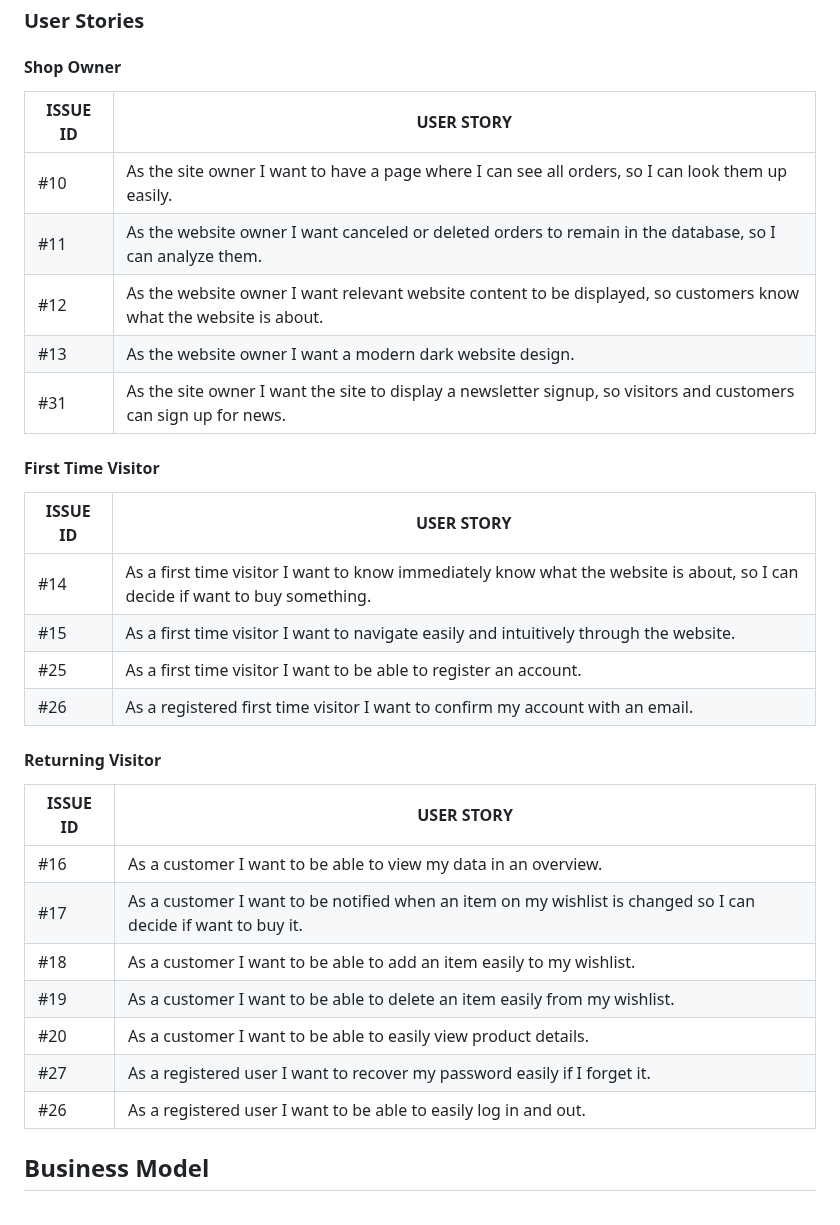
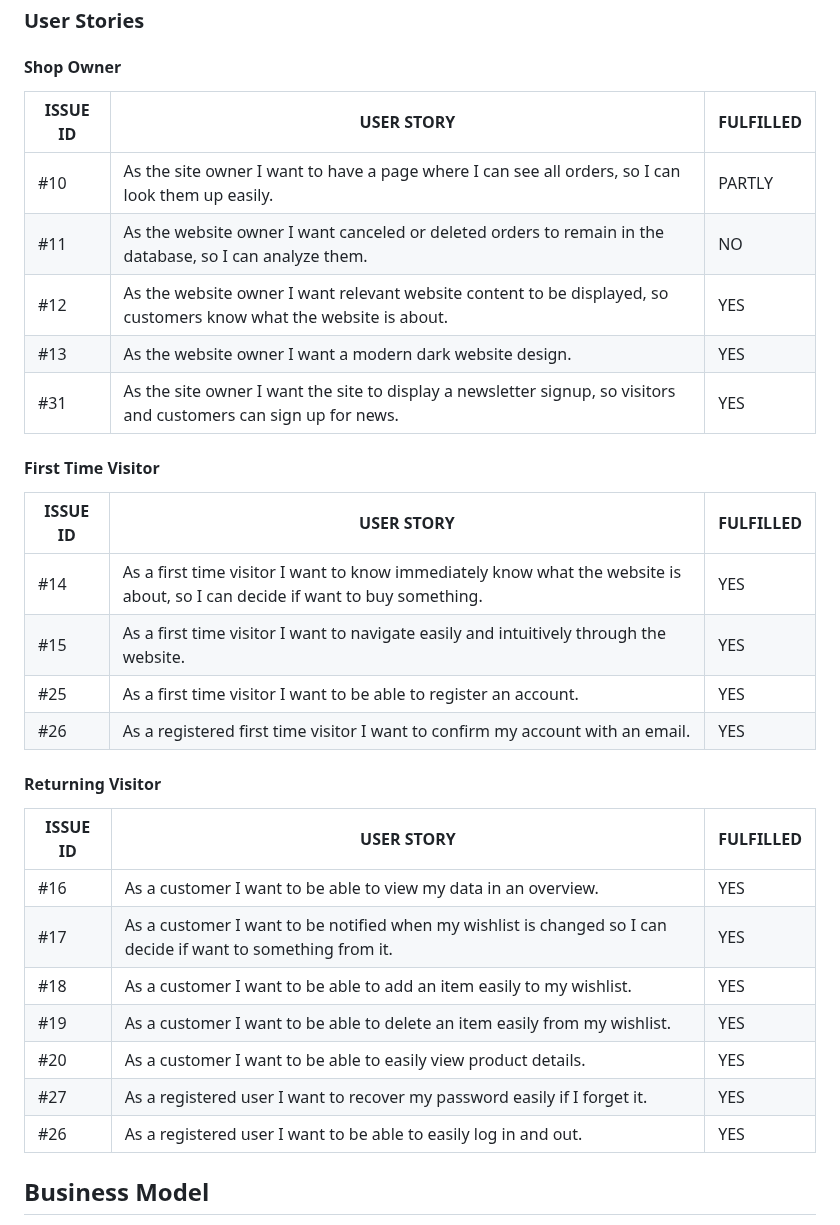
Before and after one commit to RebellionWebdesign/CI-FSD-PP5-SHIRTMONSTER, a Markdown page: README.md, the part around the change. Drawn GitHub-style.

```diff
--- a/README.md
+++ b/README.md
@@ -15,34 +15,34 @@ The website is geared towards young and stylish people who like to wear printed
 #### Shop Owner
 
 
-| ISSUE ID | USER STORY                                                   |
-| -------- | ------------------------------------------------------------ |
-| #10      | As the site owner I want to have a page where I can see all orders, so I can look them up easily. |
-| #11      | As the website owner I want canceled or deleted orders to remain in the database, so I can analyze them. |
-| #12      | As the website owner I want relevant website content to be displayed, so customers know what the website is about. |
-| #13      | As the website owner I want a modern dark website design.    |
-| #31      | As the site owner I want the site to display a newsletter signup, so visitors and customers can sign up for news. |
+| ISSUE ID | USER STORY                                                   | FULFILLED |
+| -------- | ------------------------------------------------------------ | --------- |
+| #10      | As the site owner I want to have a page where I can see all orders, so I can look them up easily. | PARTLY    |
+| #11      | As the website owner I want canceled or deleted orders to remain in the database, so I can analyze them. | NO        |
+| #12      | As the website owner I want relevant website content to be displayed, so customers know what the website is about. | YES       |
+| #13      | As the website owner I want a modern dark website design.    | YES       |
+| #31      | As the site owner I want the site to display a newsletter signup, so visitors and customers can sign up for news. | YES       |
 
 #### First Time Visitor
 
-| ISSUE ID | USER STORY                                                   |
-| -------- | ------------------------------------------------------------ |
-| #14      | As a first time visitor I want to know immediately know what the website is about, so I can decide if want to buy something. |
-| #15      | As a first time visitor I want to navigate easily and intuitively through the website. |
-| #25      | As a first time visitor I want to be able to register an account. |
-| #26      | As a registered first time visitor I want to confirm my account with an email. |
+| ISSUE ID | USER STORY                                                   | FULFILLED |
+| -------- | ------------------------------------------------------------ | --------- |
+| #14      | As a first time visitor I want to know immediately know what the website is about, so I can decide if want to buy something. | YES       |
+| #15      | As a first time visitor I want to navigate easily and intuitively through the website. | YES       |
+| #25      | As a first time visitor I want to be able to register an account. | YES       |
+| #26      | As a registered first time visitor I want to confirm my account with an email. | YES       |
 
 #### Returning Visitor
 
-| ISSUE ID | USER STORY                                                   |
-| -------- | ------------------------------------------------------------ |
-| #16      | As a customer I want to be able to view my data in an overview. |
-| #17      | As a customer I want to be notified when an item on my wishlist is changed so I can decide if want to buy it. |
-| #18      | As a customer I want to be able to add an item easily to my wishlist. |
-| #19      | As a customer I want to be able to delete an item easily from my wishlist. |
-| #20      | As a customer I want to be able to easily view product details. |
-| #27      | As a registered user I want to recover my password easily if I forget it. |
-| #26      | As a registered user I want to be able to easily log in and out. |
+| ISSUE ID | USER STORY                                                   | FULFILLED |
+| -------- | ------------------------------------------------------------ | --------- |
+| #16      | As a customer I want to be able to view my data in an overview. | YES       |
+| #17      | As a customer I want to be notified when my wishlist is changed so I can decide if want to something from it. | YES       |
+| #18      | As a customer I want to be able to add an item easily to my wishlist. | YES       |
+| #19      | As a customer I want to be able to delete an item easily from my wishlist. | YES       |
+| #20      | As a customer I want to be able to easily view product details. | YES       |
+| #27      | As a registered user I want to recover my password easily if I forget it. | YES       |
+| #26      | As a registered user I want to be able to easily log in and out. | YES       |
 
 ## Business Model
 
```
